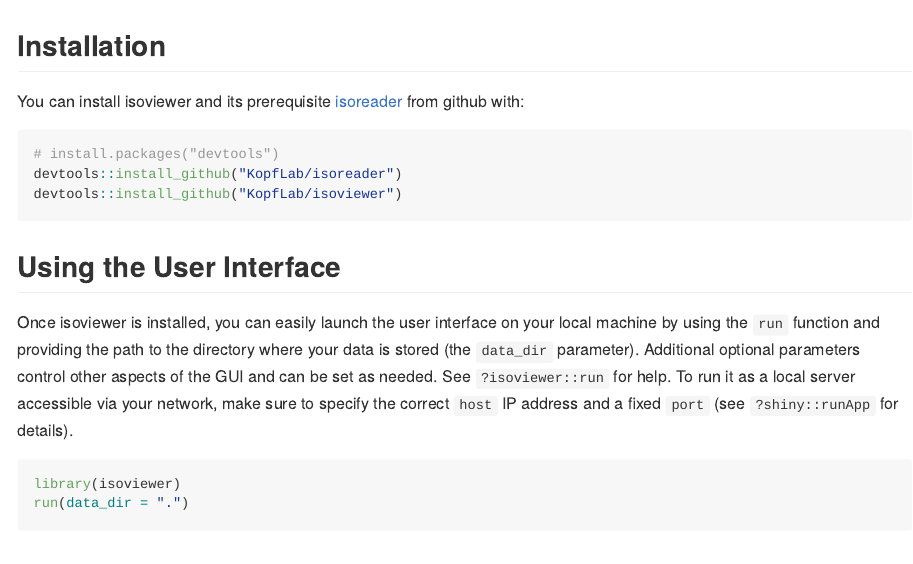
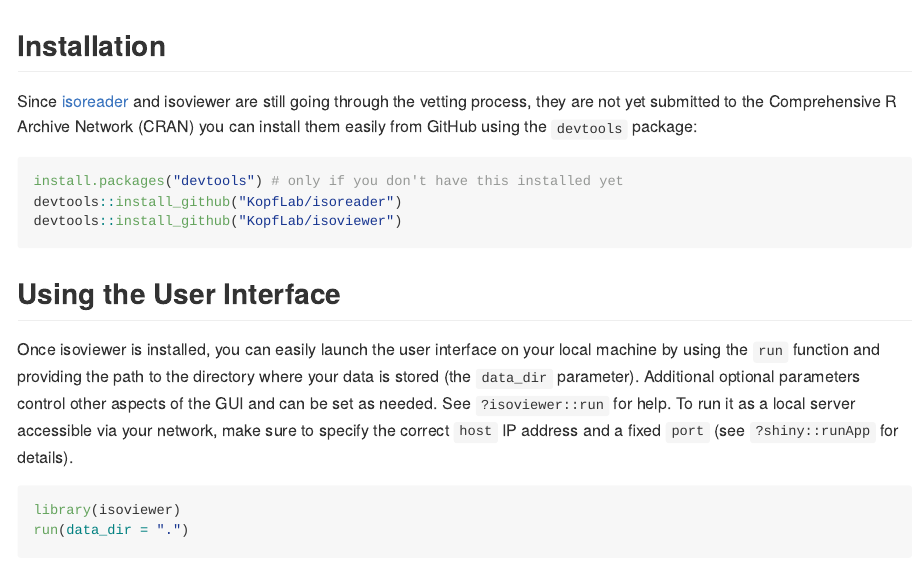
Before and after one commit to isoverse/isoviewer, an R Markdown document (README.Rmd): the page in a window 1100 px wide, from its top. Rendered offline with R 4.5, knitr and Pandoc, with nearby package versions.

Commit message:
readme update

````diff
--- a/README.Rmd
+++ b/README.Rmd
@@ -14,10 +14,10 @@
 
 ## Installation
 
-You can install isoviewer and its prerequisite [isoreader](http://www.github.com/KopfLab/isoreader) from github with:
+Since [isoreader](http://www.github.com/KopfLab/isoreader) and isoviewer are still going through the vetting process, they are not yet submitted to the Comprehensive R Archive Network (CRAN) you can install them easily from GitHub using the `devtools` package:
 
 ```{r gh-installation, eval = FALSE}
-# install.packages("devtools")
+install.packages("devtools") # only if you don't have this installed yet
 devtools::install_github("KopfLab/isoreader")
 devtools::install_github("KopfLab/isoviewer")
 ```
````
